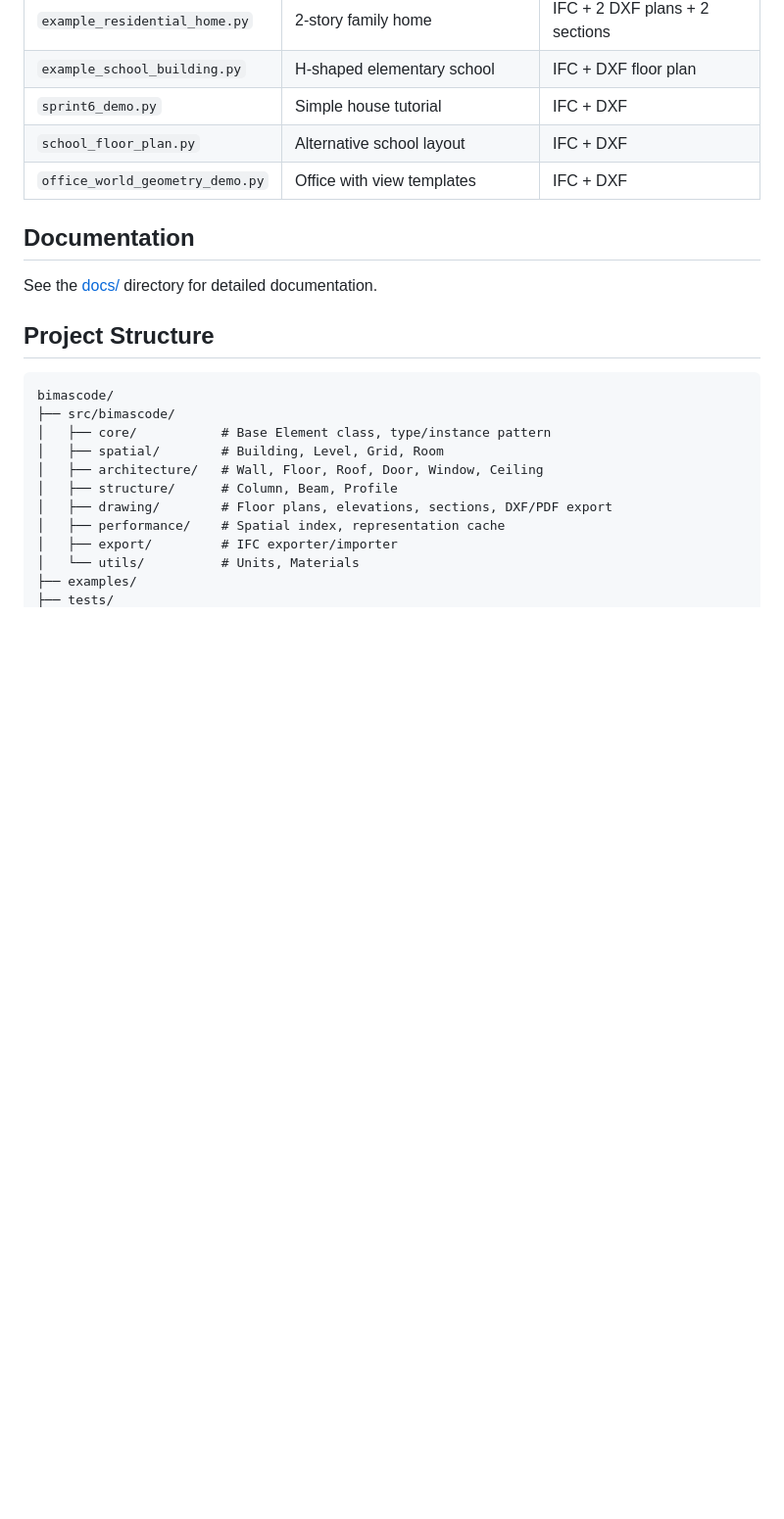
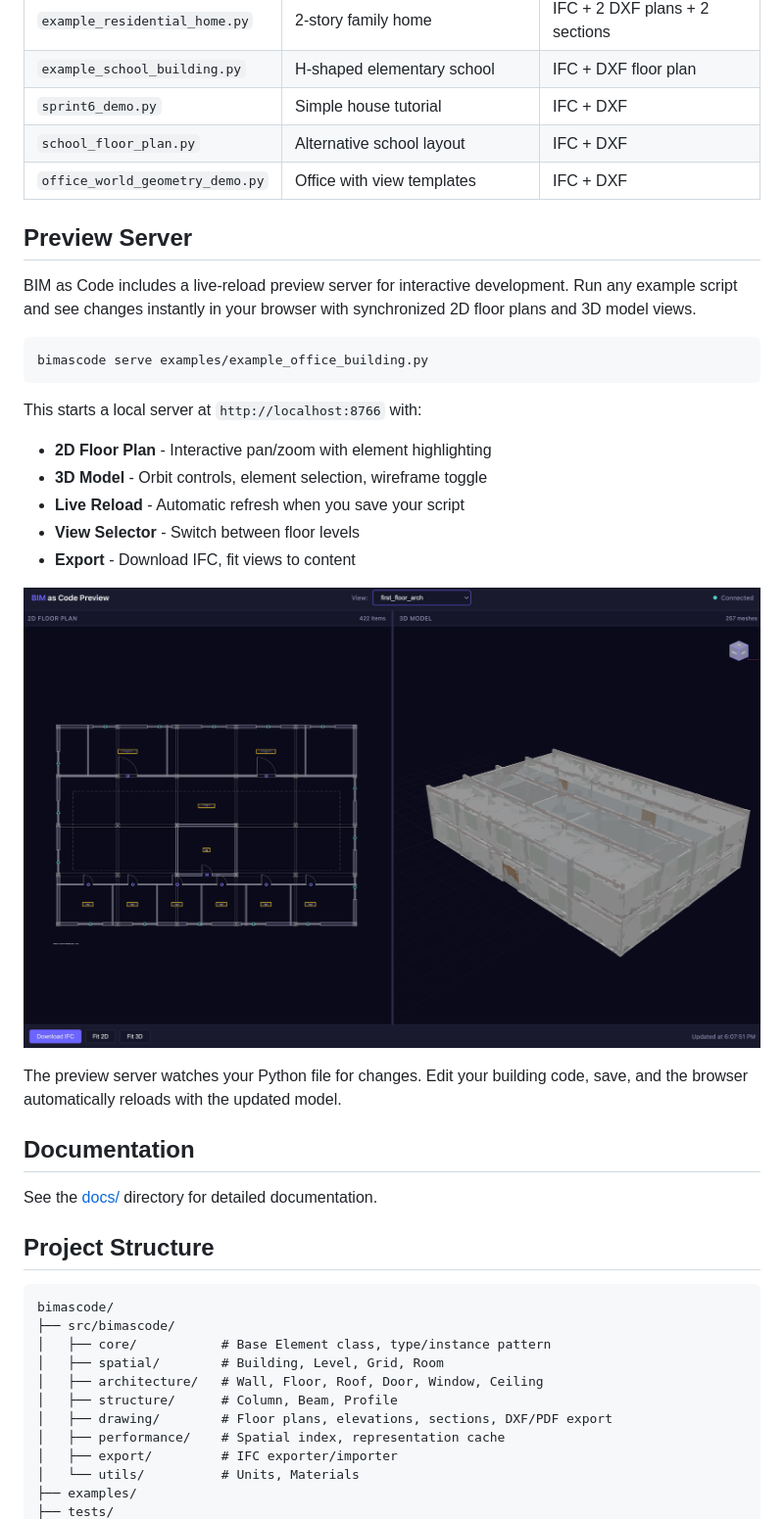
Before and after one commit to benjaminwfriedman/bimascode, a Markdown page: README.md, the part around the change. Shown at 98% size. GitHub-like rendering; pictures changed too: docs/preview_server.png (added); blank space fills up the shorter version.

````diff
--- a/README.md
+++ b/README.md
@@ -171,6 +171,27 @@ python examples/example_school_building.py
 | `school_floor_plan.py` | Alternative school layout | IFC + DXF |
 | `office_world_geometry_demo.py` | Office with view templates | IFC + DXF |
 
+## Preview Server
+
+BIM as Code includes a live-reload preview server for interactive development. Run any example script and see changes instantly in your browser with synchronized 2D floor plans and 3D model views.
+
+```bash
+bimascode serve examples/example_office_building.py
+```
+
+This starts a local server at `http://localhost:8766` with:
+- **2D Floor Plan** - Interactive pan/zoom with element highlighting
+- **3D Model** - Orbit controls, element selection, wireframe toggle
+- **Live Reload** - Automatic refresh when you save your script
+- **View Selector** - Switch between floor levels
+- **Export** - Download IFC, fit views to content
+
+<p align="center">
+  <img src="docs/preview_server.png" alt="Preview Server" width="800">
+</p>
+
+The preview server watches your Python file for changes. Edit your building code, save, and the browser automatically reloads with the updated model.
+
 ## Documentation
 
 See the [docs/](./docs) directory for detailed documentation.
````
Also changed, not shown: CLAUDE.md (+46 -0 lines), docs/viewer_debug/building_3d_solid.png, docs/viewer_debug/building_3d_wireframe.png, docs/viewer_debug/first_floor_with_tags.png (added), docs/viewer_debug/floor_plan_2d.png, docs/viewer_debug/floor_plan_with_tags.png (added), 12 other files.
